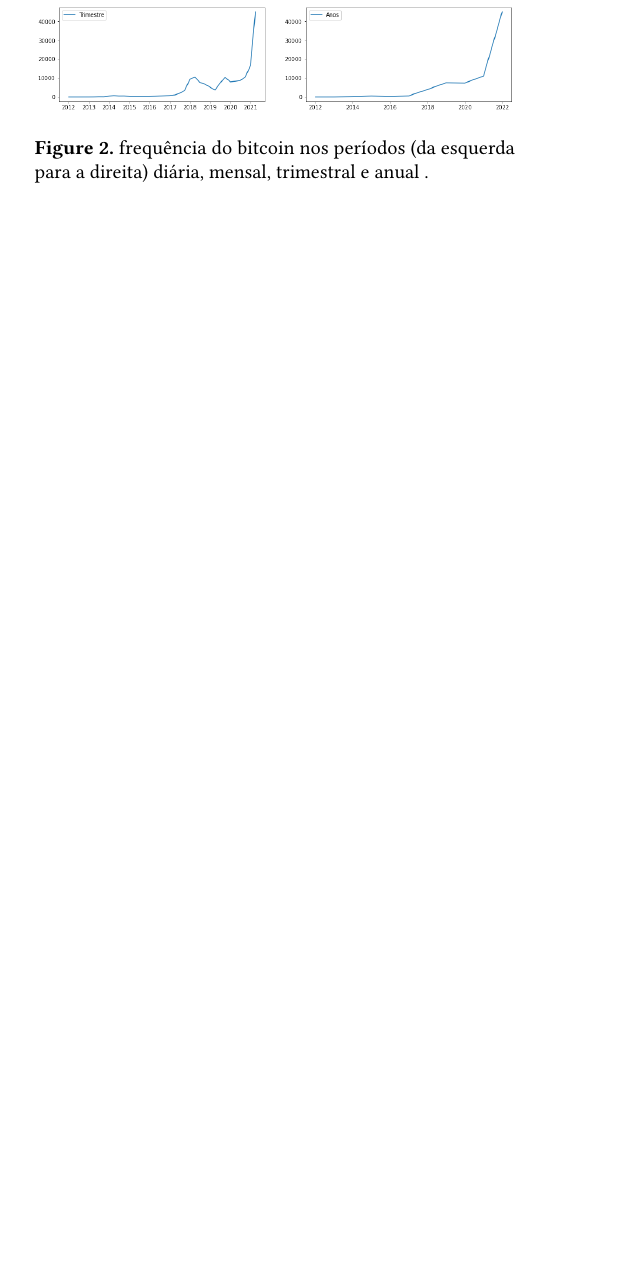
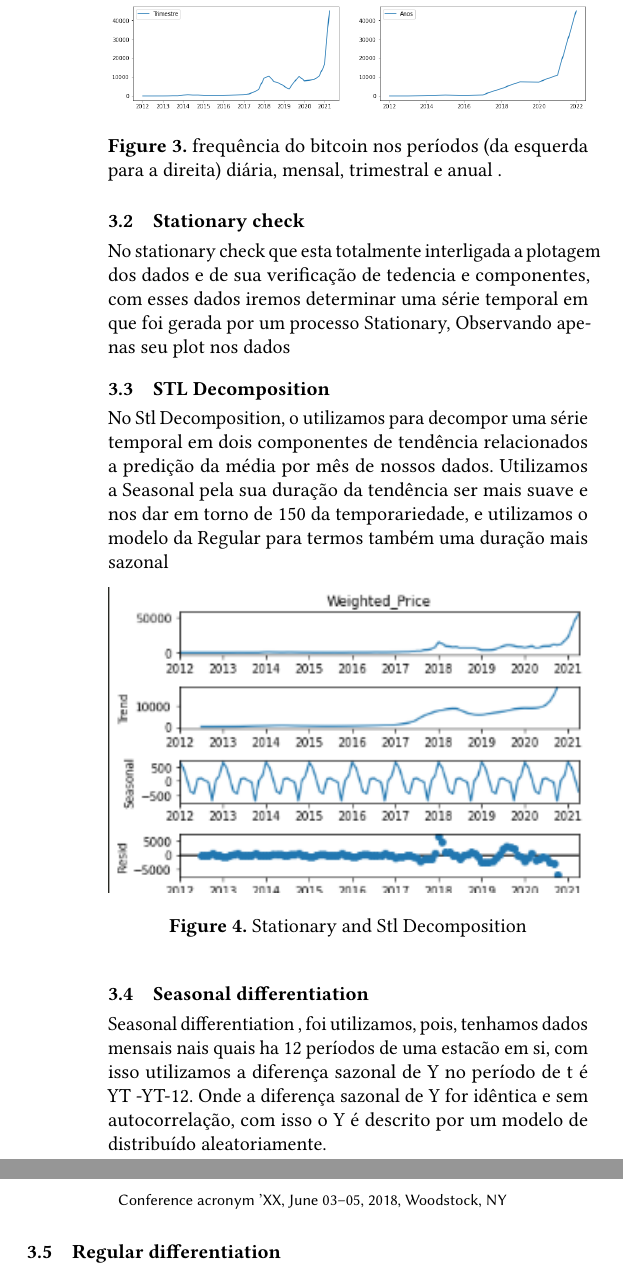
Before and after one commit to FelipeN21/TrabalhoPratico-IA, a LaTeX paper (Documentação/sample-sigplan.tex): part of one column of page 2 of 2 before the commit and two parts of the columns of page 3 of 3 after it, the two joined at a grey line, cut so that both start at the same text, the shorter picture padded with empty space. Compiled offline with pdfLaTeX.

Commit message:
Descricao e avanco do documento

```diff
--- a/Documentação/sample-sigplan.tex
+++ b/Documentação/sample-sigplan.tex
@@ -256,9 +278,23 @@ Após esse tratamento inicial, foi-se então analisado as tendências da criptom
   \Description{phisical bitcoin.}
 \end{figure}
 
+\subsection{Stationary check}
+No stationary check que esta totalmente interligada a plotagem dos dados e de sua verificação de tedencia e componentes, com esses dados iremos determinar uma série temporal em que foi gerada por um processo Stationary, Observando apenas seu plot nos dados
+\subsection{STL Decomposition}
+No Stl Decomposition, o utilizamos para decompor uma série temporal em dois componentes de tendência relacionados a predição da média por mês de nossos dados. Utilizamos a Seasonal  pela sua duração da tendência ser mais suave e nos dar em torno de 150 da temporariedade, e utilizamos o modelo da Regular para termos também uma duração mais sazonal
+\begin{figure}[h]
+  \centering
+  \includegraphics[width=\linewidth]{ibagens/unknown.png}
+  \caption{Stationary and Stl Decomposition}
+  \Description{phisical bitcoin.}
+\end{figure}
 
+\subsection{Seasonal differentiation}
+Seasonal differentiation , foi utilizamos, pois, tenhamos dados mensais nais quais ha 12 períodos de uma estacão em si, com isso utilizamos a diferença sazonal de Y no período de t é YT -YT-12. Onde a diferença sazonal de Y for idêntica e sem autocorrelação, com isso o Y é descrito por um modelo de distribuído aleatoriamente.
 
-
+\subsection{Regular differentiation}
+Seasonal differentiation , foi utilizamos, pois, tenhamos dados mensais nais quais ha 12 períodos de uma estacão , com isso utilizamos a diferença sazonal de Y no período de t é YT -YT-12. Onde a diferença sazonal de Y for idêntica e sem autocorrelação, com isso o Y é descrito por um modelo de distribuído aleatoriamente.
+Para utilizá-lo pensamos em uma forma mais eficaz para ajustar o Índice e subtraí-lo por cada Season diferencign que foi observado na mesmo estacão, gerando assim características mais brutas da sazonalidade de uma série em questão.
 
 %-----------------------------------------------------------
 % COLOCAR ESSA PARTE SOMENTE SE JULGAR NECESSÁRIO
```
Also changed, not shown: Documentação/ibagens/ARIMAcompleStatistics.png (added), Documentação/ibagens/ArimaStatistic.png (added), Documentação/ibagens/unknown.png (added), Documentação/sample-sigplan.tex (26 more changed lines).
